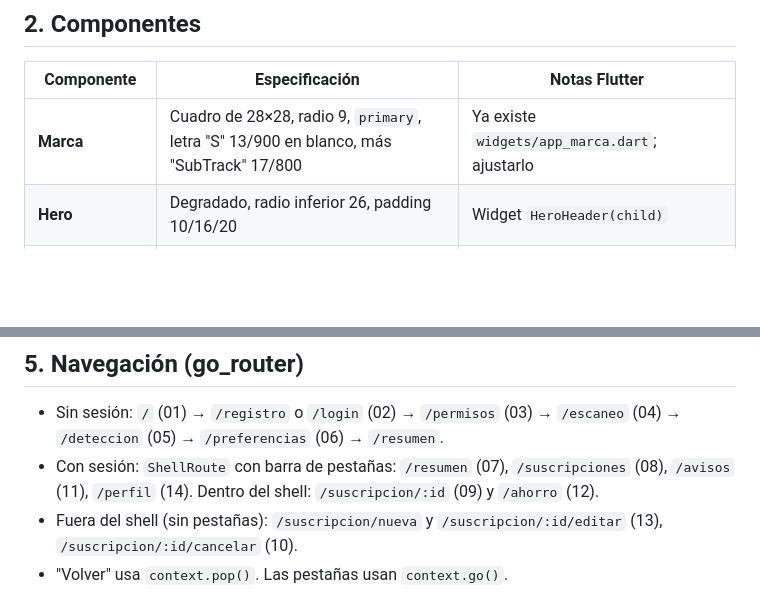
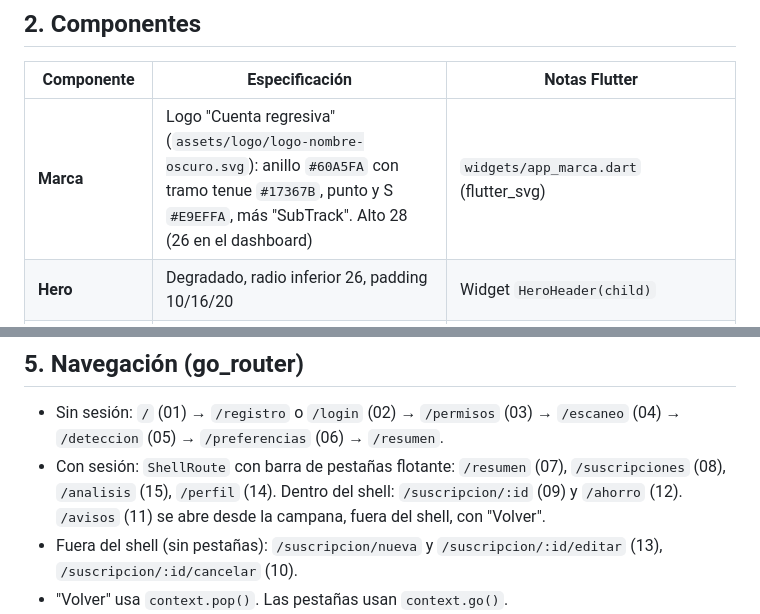
Before and after one commit to DBR130/Suscripciones, a Markdown page: design/subtrack-pantallas.md, 2 parts joined by grey strips. Rendered like a GitHub page; blank space fills up the shorter version.

```diff
--- a/design/subtrack-pantallas.md
+++ b/design/subtrack-pantallas.md
@@ -88,7 +88,7 @@ Fuente **Inter** (paquete `google_fonts` o asset), pesos 400 a 900. Interlineado
 
 | Componente | Especificación | Notas Flutter |
 |---|---|---|
-| **Marca** | Cuadro de 28×28, radio 9, `primary`, letra "S" 13/900 en blanco, más "SubTrack" 17/800 | Ya existe `widgets/app_marca.dart`; ajustarlo |
+| **Marca** | Logo "Cuenta regresiva" (`assets/logo/logo-nombre-oscuro.svg`): anillo `#60A5FA` con tramo tenue `#17367B`, punto y S `#E9EFFA`, más "SubTrack". Alto 28 (26 en el dashboard) | `widgets/app_marca.dart` (flutter_svg) |
 | **Hero** | Degradado, radio inferior 26, padding 10/16/20 | Widget `HeroHeader(child)` |
 | **Botón volver** | Píldora con fondo `rgba(255,255,255,.1)`, borde `rgba(255,255,255,.22)`, ícono ‹, texto 12.5/700 "Volver" | También para "Editar" (ícono lápiz) y "Dashboard" |
 | **Botón primario** | Píldora `primary`, texto blanco 14/700, ancho completo | `FilledButton` del tema |
@@ -276,7 +299,7 @@ Operaciones necesarias: listar las activas del usuario, ver una, crear, actualiz
 ## 5. Navegación (go_router)
 
 - Sin sesión: `/` (01) → `/registro` o `/login` (02) → `/permisos` (03) → `/escaneo` (04) → `/deteccion` (05) → `/preferencias` (06) → `/resumen`.
-- Con sesión: `ShellRoute` con barra de pestañas: `/resumen` (07), `/suscripciones` (08), `/avisos` (11), `/perfil` (14). Dentro del shell: `/suscripcion/:id` (09) y `/ahorro` (12).
+- Con sesión: `ShellRoute` con barra de pestañas flotante: `/resumen` (07), `/suscripciones` (08), `/analisis` (15), `/perfil` (14). Dentro del shell: `/suscripcion/:id` (09) y `/ahorro` (12). `/avisos` (11) se abre desde la campana, fuera del shell, con "Volver".
 - Fuera del shell (sin pestañas): `/suscripcion/nueva` y `/suscripcion/:id/editar` (13), `/suscripcion/:id/cancelar` (10).
 - "Volver" usa `context.pop()`. Las pestañas usan `context.go()`.
 - Mientras el onboarding no se implemente, `main.dart` puede seguir abriendo `/` y `/login` como hoy.
```
Also changed, not shown: other parts of design/subtrack-pantallas.md (+25 -2 lines), CLAUDE.md (+23 -3 lines), docs/probar-la-app.md (+15 -1 lines).
